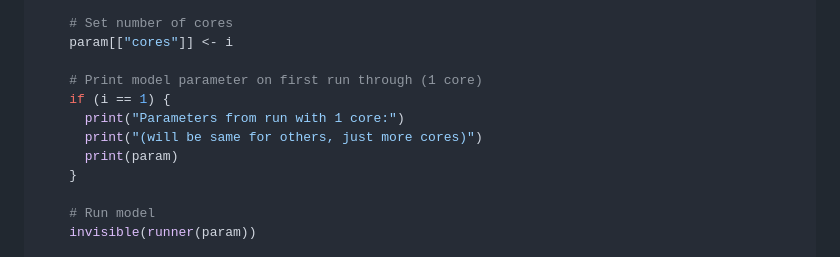
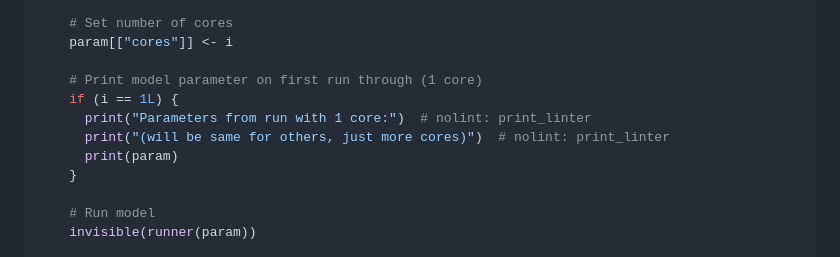
Before and after one commit to pythonhealthdatascience/rdesrap_mms, a Markdown page: rmarkdown/choosing_cores.md, the part around the change printed below. GitHub-like rendering.

```diff
--- a/rmarkdown/choosing_cores.md
+++ b/rmarkdown/choosing_cores.md
@@ -130,9 +141,9 @@ run_cores <- function(n_cores, file, model_param = NULL) {
     param[["cores"]] <- i
 
     # Print model parameter on first run through (1 core)
-    if (i == 1) {
-      print("Parameters from run with 1 core:")
-      print("(will be same for others, just more cores)")
+    if (i == 1L) {
+      print("Parameters from run with 1 core:")  # nolint: print_linter
+      print("(will be same for others, just more cores)")  # nolint: print_linter
       print(param)
     }
 
```
Also changed, not shown: other parts of rmarkdown/choosing_cores.md (+16 -5 lines), README.md (+1 -0 lines), rmarkdown/input_modelling.md (+4 -4 lines), outputs/cores2.png, 3 other files.
